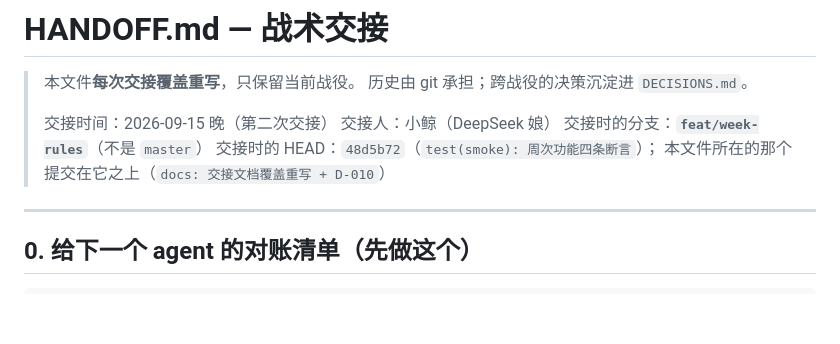
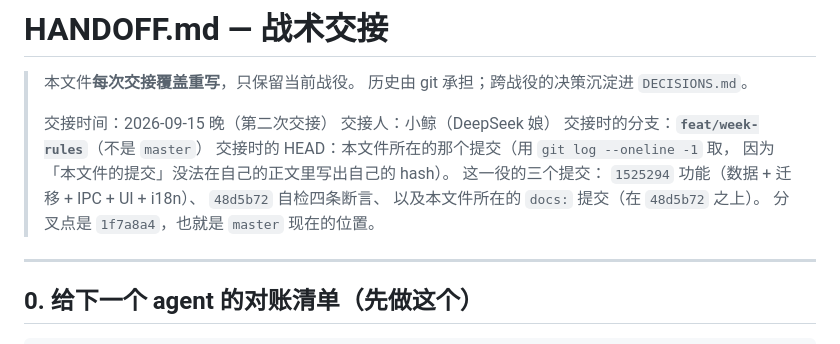
Before and after one commit to cradle2025/study_board, a Markdown page: HANDOFF.md, the part around the change. Drawn GitHub-style; blank space fills up the shorter version.

Commit message:
docs(handoff): HEAD 不写死 hash，改成「本文件所在的那个提交」
上一版 HANDOFF 写死了交接时的 HEAD，但那个提交正是 HANDOFF 自己 ——
写完就不准了（这次写的是 48d5b72，实际 tip 已经变成 docs 提交）。
改成让读者用 git log 取，并把本役的三个提交与分叉点列清楚。

```diff
--- a/HANDOFF.md
+++ b/HANDOFF.md
@@ -6,8 +6,13 @@
 > 交接时间：2026-09-15 晚（第二次交接）
 > 交接人：小鲸（DeepSeek 娘）
 > 交接时的分支：**`feat/week-rules`**（不是 `master`）
-> 交接时的 HEAD：`48d5b72`（`test(smoke): 周次功能四条断言`）；
-> 本文件所在的那个提交在它之上（`docs: 交接文档覆盖重写 + D-010`）
+> 交接时的 HEAD：本文件所在的那个提交（用 `git log --oneline -1` 取，
+> 因为「本文件的提交」没法在自己的正文里写出自己的 hash）。
+> 这一役的三个提交：
+> `1525294` 功能（数据 + 迁移 + IPC + UI + i18n）、
+> `48d5b72` 自检四条断言、
+> 以及本文件所在的 `docs:` 提交（在 `48d5b72` 之上）。
+> 分叉点是 `1f7a8a4`，也就是 `master` 现在的位置。
 
 ---
 
```
